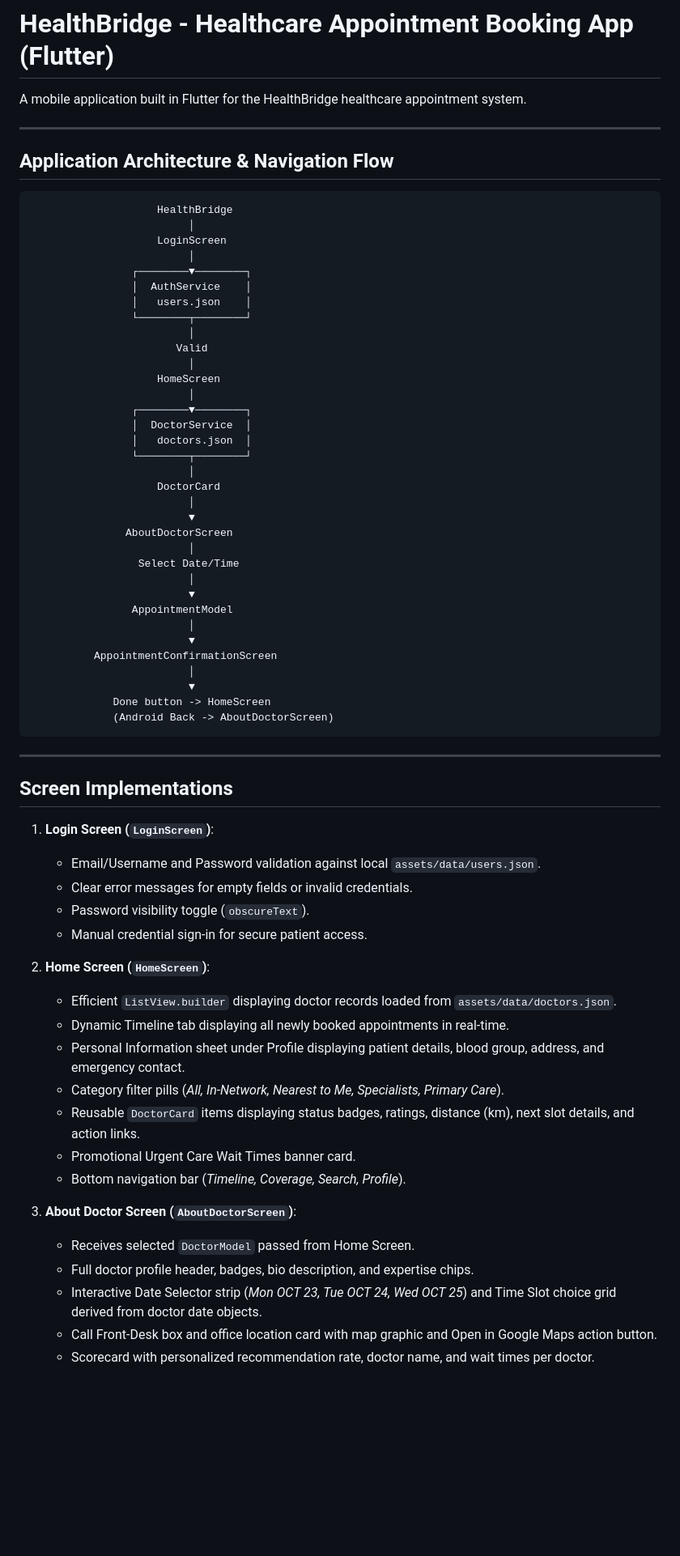
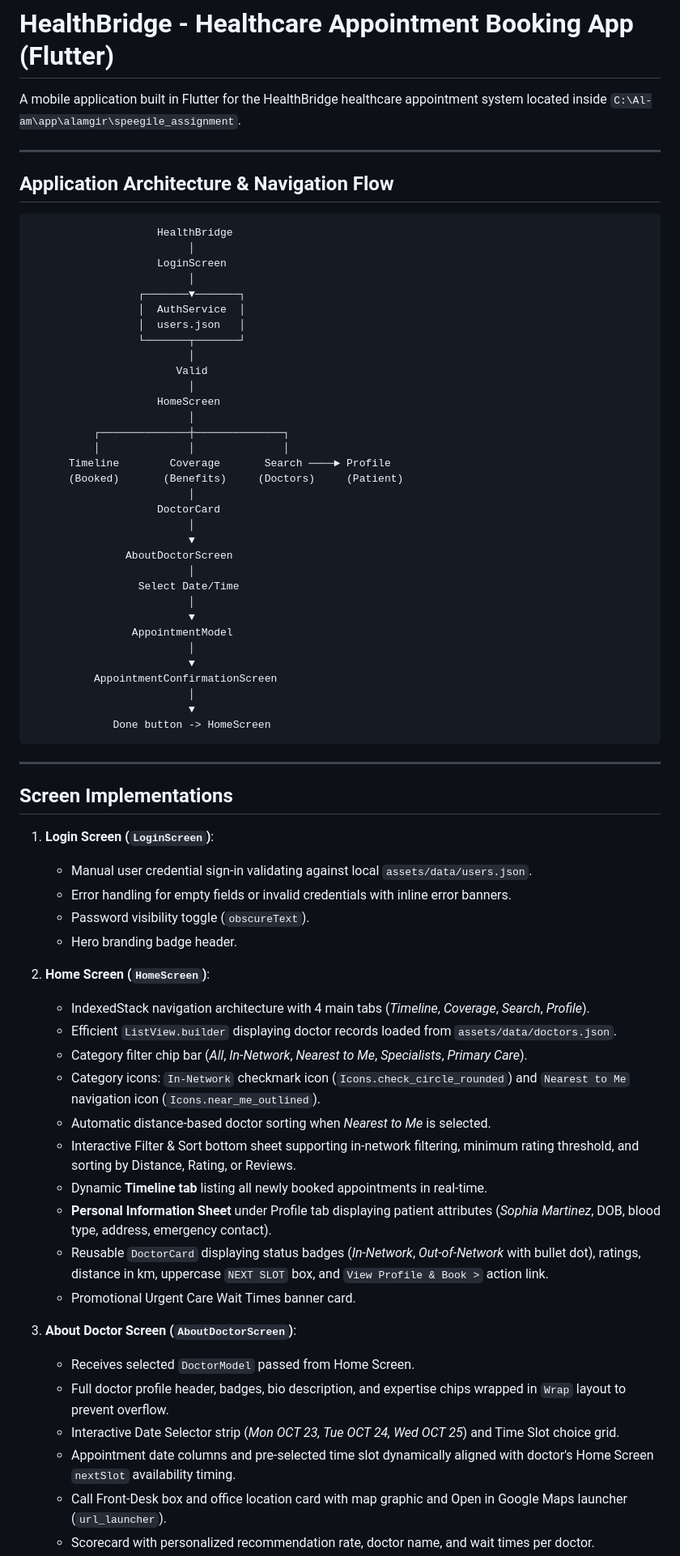
Before and after one commit to Extract001/HealthBridge, a Markdown page: README.md, the part around one of its changes. Shown at 81% size. Rendered like a GitHub page; blank space fills up the shorter version.

````diff
--- a/README.md
+++ b/README.md
@@ -1,6 +1,6 @@
 # HealthBridge - Healthcare Appointment Booking App (Flutter)
 
-A mobile application built in Flutter for the HealthBridge healthcare appointment system.
+A mobile application built in Flutter for the HealthBridge healthcare appointment system located inside `C:\Al-am\app\alamgir\speegile_assignment`.
 
 ---
 
@@ -11,19 +11,19 @@ A mobile application built in Flutter for the HealthBridge healthcare appointmen
                          │
                     LoginScreen
                          │
-                ┌────────▼────────┐
-                │  AuthService    │
-                │   users.json    │
-                └────────┬────────┘
+                 ┌───────▼───────┐
+                 │  AuthService  │
+                 │  users.json   │
+                 └───────┬───────┘
                          │
                        Valid
                          │
                     HomeScreen
                          │
-                ┌────────▼────────┐
-                │  DoctorService  │
-                │   doctors.json  │
-                └────────┬────────┘
+          ┌──────────────┼──────────────┐
+          │              │              │
+      Timeline        Coverage       Search ────► Profile
+      (Booked)       (Benefits)     (Doctors)     (Patient)
                          │
                     DoctorCard
                          │
@@ -40,7 +40,6 @@ A mobile application built in Flutter for the HealthBridge healthcare appointmen
                          │
                          ▼
              Done button -> HomeScreen
-             (Android Back -> AboutDoctorScreen)
 ```
 
 ---
@@ -48,23 +47,27 @@ A mobile application built in Flutter for the HealthBridge healthcare appointmen
 ## Screen Implementations
 
 1. **Login Screen (`LoginScreen`)**:
-   - Email/Username and Password validation against local `assets/data/users.json`.
-   - Clear error messages for empty fields or invalid credentials.
+   - Manual user credential sign-in validating against local `assets/data/users.json`.
+   - Error handling for empty fields or invalid credentials with inline error banners.
    - Password visibility toggle (`obscureText`).
-   - Manual credential sign-in for secure patient access.
+   - Hero branding badge header.
 
 2. **Home Screen (`HomeScreen`)**:
+   - IndexedStack navigation architecture with 4 main tabs (*Timeline*, *Coverage*, *Search*, *Profile*).
    - Efficient `ListView.builder` displaying doctor records loaded from `assets/data/doctors.json`.
-   - Dynamic Timeline tab displaying all newly booked appointments in real-time.
-   - Personal Information sheet under Profile displaying patient details, blood group, address, and emergency contact.
-   - Category filter pills (*All, In-Network, Nearest to Me, Specialists, Primary Care*).
-   - Reusable `DoctorCard` items displaying status badges, ratings, distance (km), next slot details, and action links.
+   - Category filter chip bar (*All*, *In-Network*, *Nearest to Me*, *Specialists*, *Primary Care*).
+   - Category icons: `In-Network` checkmark icon (`Icons.check_circle_rounded`) and `Nearest to Me` navigation icon (`Icons.near_me_outlined`).
+   - Automatic distance-based doctor sorting when *Nearest to Me* is selected.
+   - Interactive Filter & Sort bottom sheet supporting in-network filtering, minimum rating threshold, and sorting by Distance, Rating, or Reviews.
+   - Dynamic **Timeline tab** listing all newly booked appointments in real-time.
+   - **Personal Information Sheet** under Profile tab displaying patient attributes (*Sophia Martinez*, DOB, blood type, address, emergency contact).
+   - Reusable `DoctorCard` displaying status badges (*In-Network*, *Out-of-Network* with bullet dot), ratings, distance in km, uppercase `NEXT SLOT` box, and `View Profile & Book >` action link.
    - Promotional Urgent Care Wait Times banner card.
-   - Bottom navigation bar (*Timeline, Coverage, Search, Profile*).
 
 3. **About Doctor Screen (`AboutDoctorScreen`)**:
    - Receives selected `DoctorModel` passed from Home Screen.
-   - Full doctor profile header, badges, bio description, and expertise chips.
-   - Interactive Date Selector strip (*Mon OCT 23, Tue OCT 24, Wed OCT 25*) and Time Slot choice grid derived from doctor date objects.
-   - Call Front-Desk box and office location card with map graphic and Open in Google Maps action button.
+   - Full doctor profile header, badges, bio description, and expertise chips wrapped in `Wrap` layout to prevent overflow.
+   - Interactive Date Selector strip (*Mon OCT 23, Tue OCT 24, Wed OCT 25*) and Time Slot choice grid.
+   - Appointment date columns and pre-selected time slot dynamically aligned with doctor's Home Screen `nextSlot` availability timing.
+   - Call Front-Desk box and office location card with map graphic and Open in Google Maps launcher (`url_launcher`).
    - Scorecard with personalized recommendation rate, doctor name, and wait times per doctor.
````
Also changed, not shown: other parts of README.md (+31 -21 lines).
